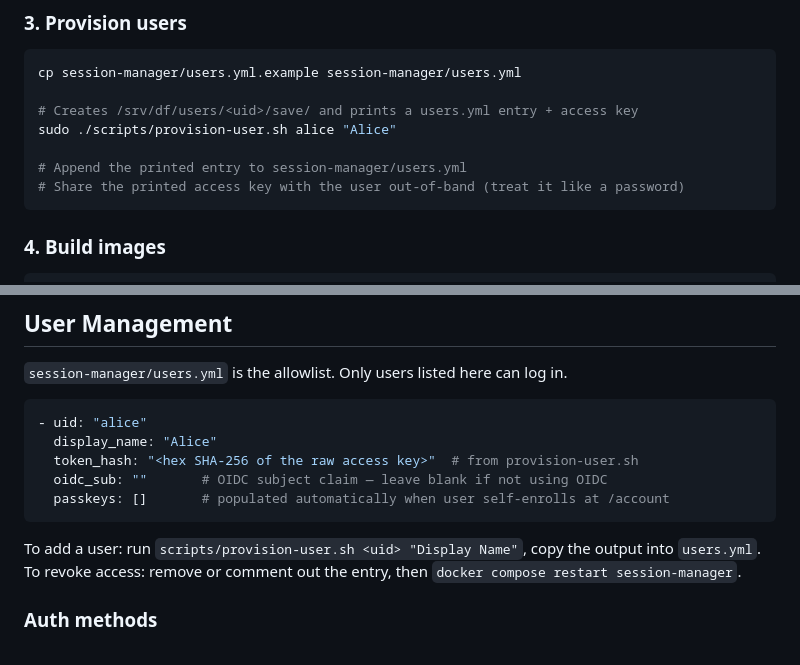
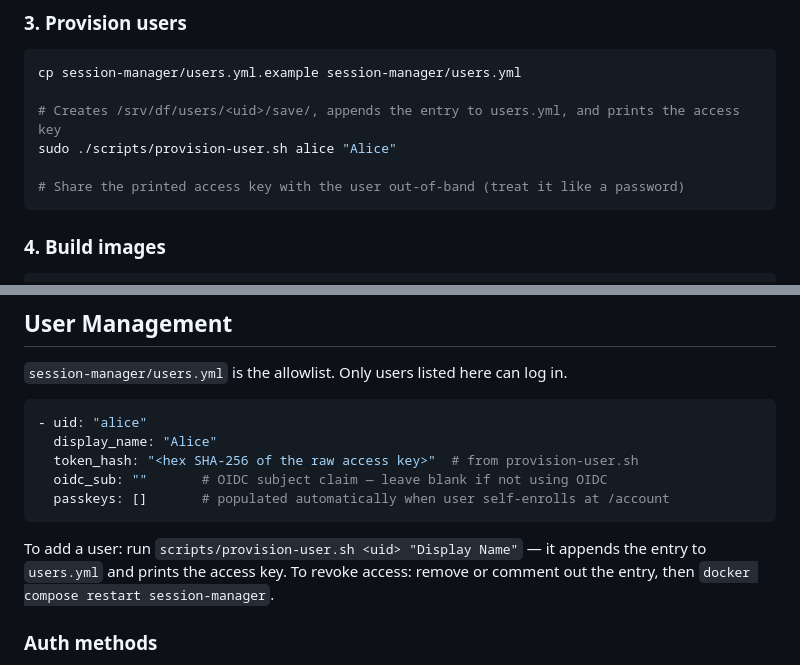
Before and after one commit to overcuriousity/df-web, a Markdown page: README.md, 2 parts joined by grey strips. Drawn GitHub-style.

Commit message:
docs: update provision-user instructions — script now auto-appends to users.yml
Co-Authored-By: Claude Sonnet 4.6 <noreply@anthropic.com>

````diff
--- a/README.md
+++ b/README.md
@@ -46,10 +46,9 @@ $EDITOR session-manager/config.yml
 ```bash
 cp session-manager/users.yml.example session-manager/users.yml
 
-# Creates /srv/df/users/<uid>/save/ and prints a users.yml entry + access key
+# Creates /srv/df/users/<uid>/save/, appends the entry to users.yml, and prints the access key
 sudo ./scripts/provision-user.sh alice "Alice"
 
-# Append the printed entry to session-manager/users.yml
 # Share the printed access key with the user out-of-band (treat it like a password)
 ```
 
@@ -102,7 +101,7 @@ Point your reverse proxy at `http://127.0.0.1:8080`.
   passkeys: []       # populated automatically when user self-enrolls at /account
 ```
 
-To add a user: run `scripts/provision-user.sh <uid> "Display Name"`, copy the output into `users.yml`.
+To add a user: run `scripts/provision-user.sh <uid> "Display Name"` — it appends the entry to `users.yml` and prints the access key.
 To revoke access: remove or comment out the entry, then `docker compose restart session-manager`.
 
 ### Auth methods
````
